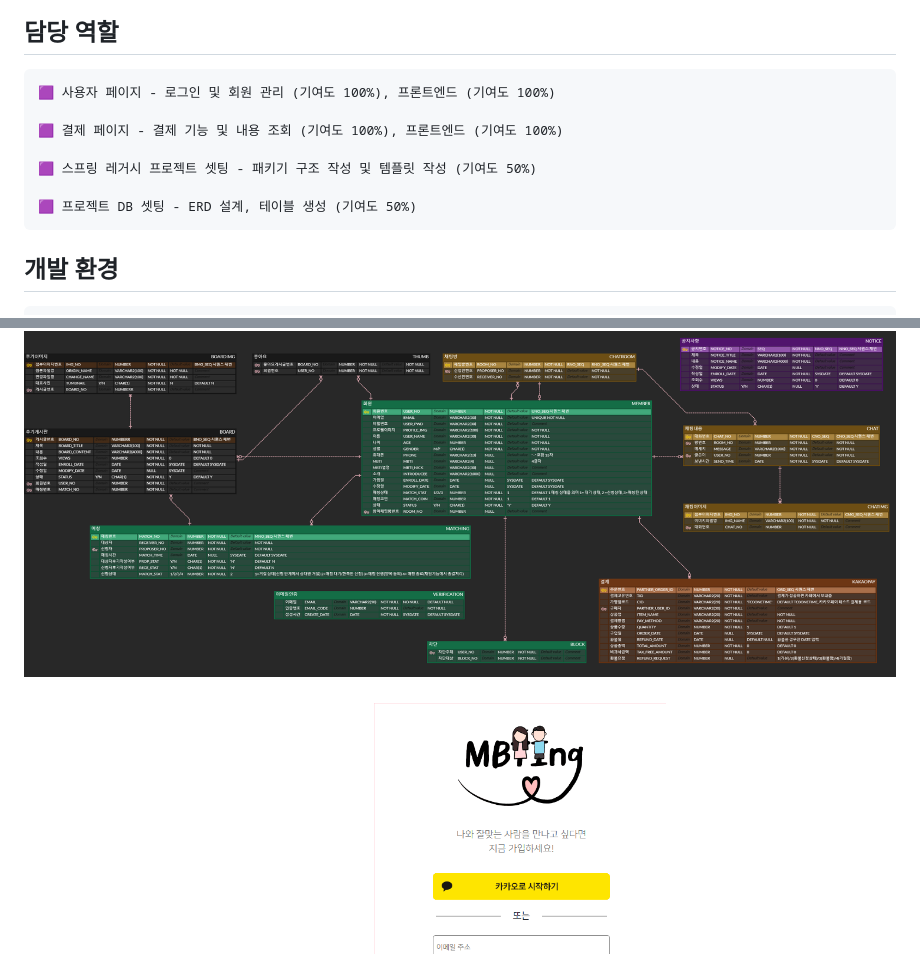
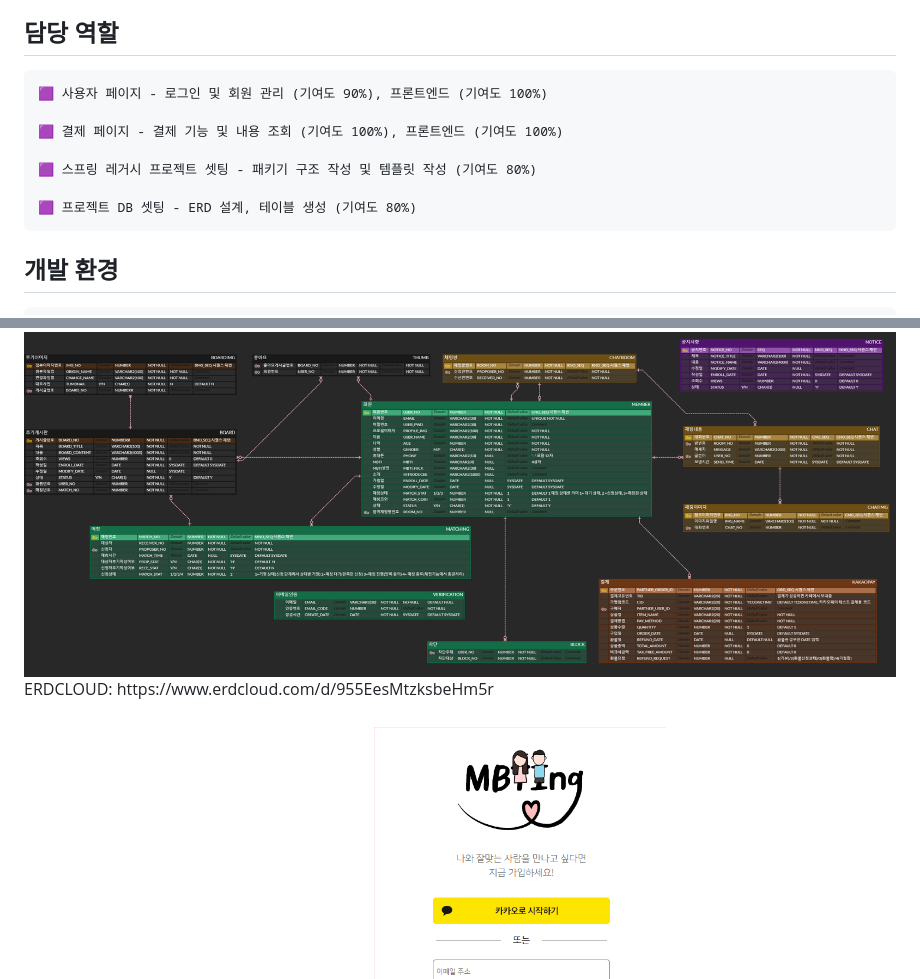
Before and after one commit to praymyk/02_MBTing_Workspace, a Markdown page: README.md, 2 parts joined by grey strips. GitHub-like rendering.

Commit message:
ERD CLOUD 링크 등록

```diff
--- a/README.md
+++ b/README.md
@@ -21,10 +21,10 @@ Web
 5명 (팀장)
 <h2>담당 역할</h2>
 <pre>
-🟪 사용자 페이지 - 로그인 및 회원 관리 (기여도 100%), 프론트엔드 (기여도 100%) <br>
+🟪 사용자 페이지 - 로그인 및 회원 관리 (기여도 90%), 프론트엔드 (기여도 100%) <br>
 🟪 결제 페이지 - 결제 기능 및 내용 조회 (기여도 100%), 프론트엔드 (기여도 100%) <br>
-🟪 스프링 레거시 프로젝트 셋팅 - 패키기 구조 작성 및 템플릿 작성 (기여도 50%) <br>
-🟪 프로젝트 DB 셋팅 - ERD 설계, 테이블 생성 (기여도 50%)
+🟪 스프링 레거시 프로젝트 셋팅 - 패키기 구조 작성 및 템플릿 작성 (기여도 80%) <br>
+🟪 프로젝트 DB 셋팅 - ERD 설계, 테이블 생성 (기여도 80%)
 </pre>
 
 <h2>개발 환경</h2>
@@ -42,6 +42,7 @@ Web
 
 <h2> 🟪 ERD 설계 </h2>
 <img src="https://github.com/praymyk/02_MBTing_Workspace/blob/main/MBTING ERD.png">
+<p>ERDCLOUD: https://www.erdcloud.com/d/955EesMtzksbeHm5r</p>
 
 <h2> 🟪 구현 화면/코드 : 회원가입 기능</h3>
 <img src="https://github.com/praymyk/02_MBTing_Workspace/blob/main/enroll.gif">
```
